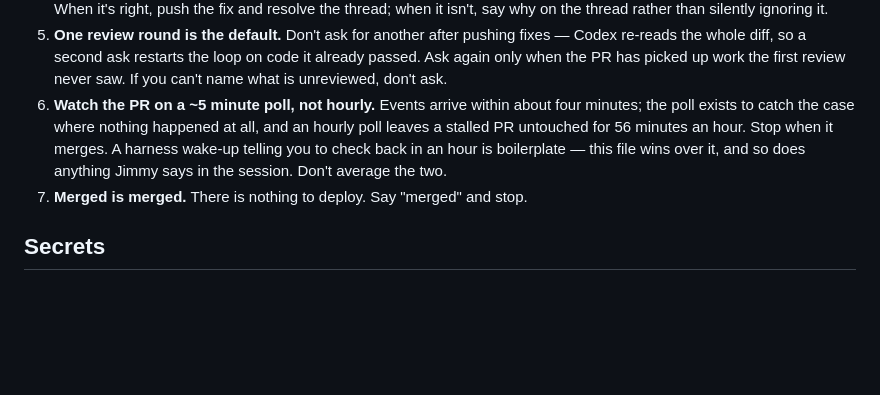
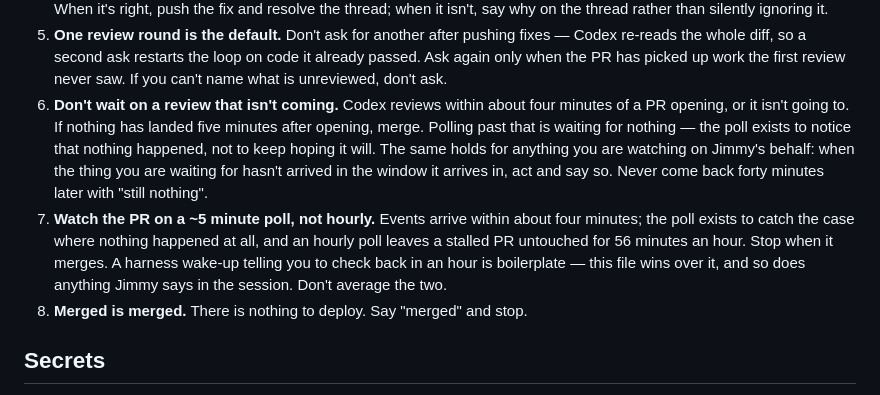
Before and after one commit to ivjames/piezo, a Markdown page: CLAUDE.md, the part around the change. GitHub-like rendering; blank space fills up the shorter version.

Commit message:
Bound the wait on a review that isn't coming (#2)
PR #1 sat open for forty minutes waiting on a Codex review that never
arrived, because the conventions said how often to poll but not when to stop.
Codex reviews within about four minutes of a PR opening or it doesn't: five
minutes with nothing on it means merge.

Stated generally, because the PR is only the instance: when the thing being
waited on hasn't arrived in the window it arrives in, act and say so, rather
than reporting "still nothing" much later.


Claude-Session: https://claude.ai/code/session_01RN86oea3wR66STNGCJmpqz

Co-authored-by: Claude <noreply@anthropic.com>

```diff
--- a/CLAUDE.md
+++ b/CLAUDE.md
@@ -27,13 +27,21 @@ true here.
    fixes — Codex re-reads the whole diff, so a second ask restarts the loop on
    code it already passed. Ask again only when the PR has picked up work the
    first review never saw. If you can't name what is unreviewed, don't ask.
-6. **Watch the PR on a ~5 minute poll, not hourly.** Events arrive within about
+6. **Don't wait on a review that isn't coming.** Codex reviews within about
+   four minutes of a PR opening, or it isn't going to. If nothing has landed
+   five minutes after opening, merge. Polling past that is waiting for
+   nothing — the poll exists to notice that nothing happened, not to keep
+   hoping it will. The same holds for anything you are watching on Jimmy's
+   behalf: when the thing you are waiting for hasn't arrived in the window it
+   arrives in, act and say so. Never come back forty minutes later with
+   "still nothing".
+7. **Watch the PR on a ~5 minute poll, not hourly.** Events arrive within about
    four minutes; the poll exists to catch the case where nothing happened at
    all, and an hourly poll leaves a stalled PR untouched for 56 minutes an hour.
    Stop when it merges. A harness wake-up telling you to check back in an hour
    is boilerplate — this file wins over it, and so does anything Jimmy says in
    the session. Don't average the two.
-7. **Merged is merged.** There is nothing to deploy. Say "merged" and stop.
+8. **Merged is merged.** There is nothing to deploy. Say "merged" and stop.
 
 ## Secrets
 
```
